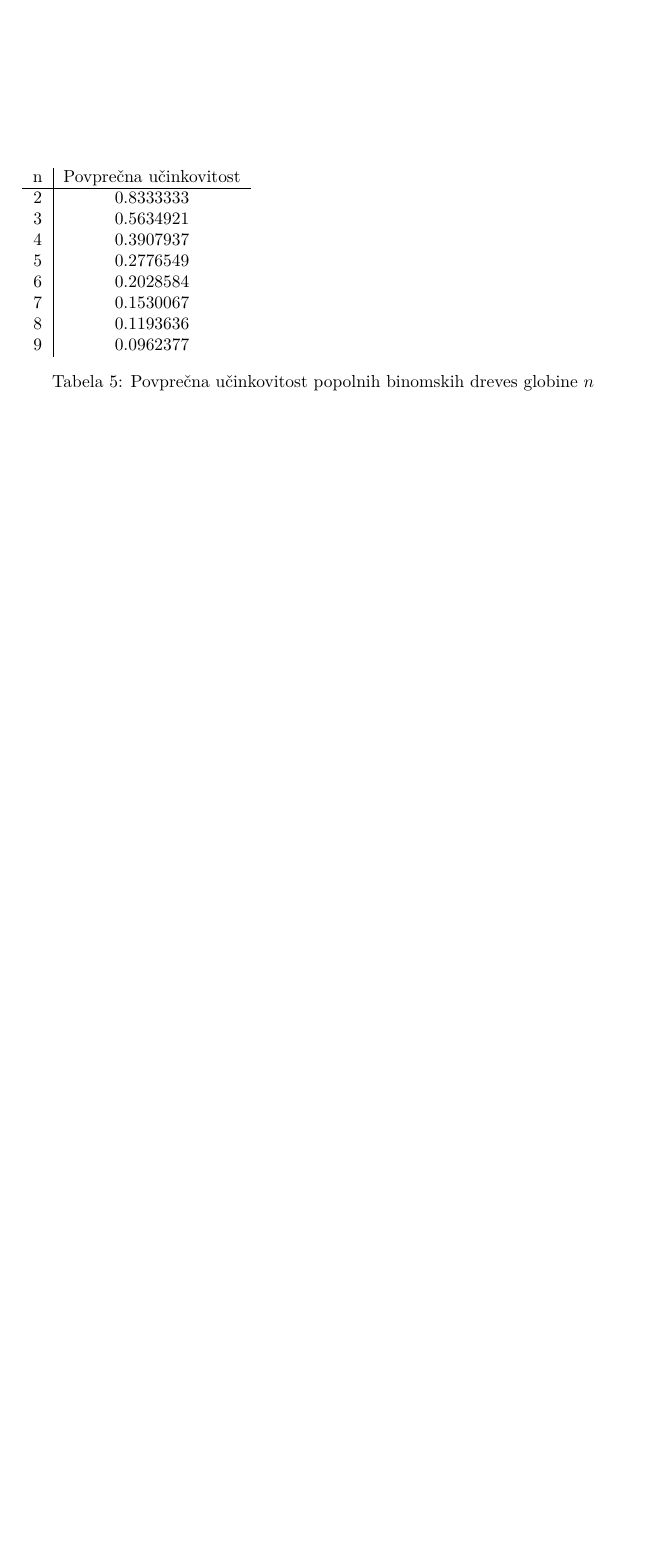
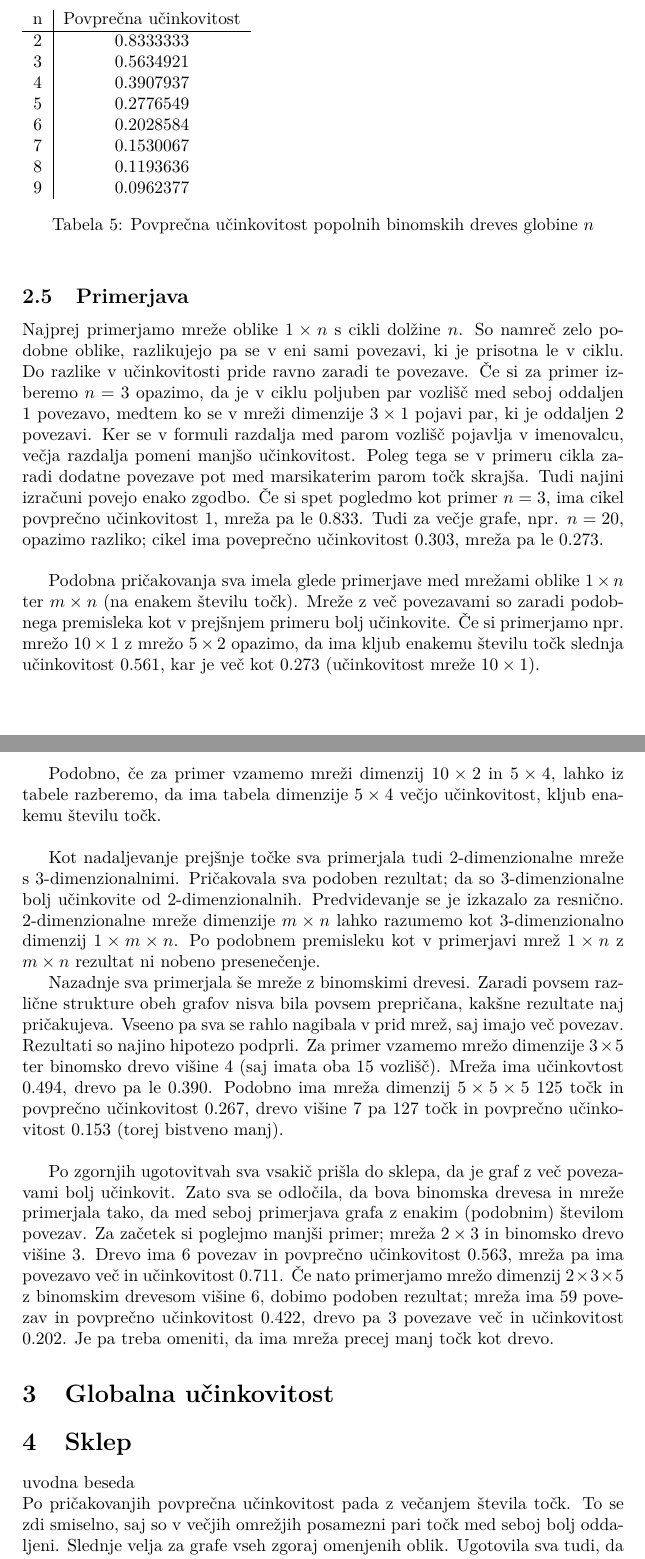
Before and after one commit to zalastopar/Efficiency-in-networks, a LaTeX document (Porocilo/Porocilo.tex): part of page 5 of 5 before the commit and two parts of pages 5 and 6 of 6 after it, the two joined at a grey line, cut so that both start at the same text, the shorter picture padded with empty space. Compiled offline with pdfLaTeX.

Commit message:
pisanje porocila

```diff
--- a/Porocilo/Porocilo.tex
+++ b/Porocilo/Porocilo.tex
@@ -150,6 +154,49 @@ Vsa koda je zbrana v datoteki \emph{graphs.py}
         \label{table: 5}
     \end{table}
 
+    \subsection{Primerjava}
+    Najprej primerjamo mreže oblike $1\times n$ s cikli dolžine $n$. So namreč zelo podobne oblike,
+    razlikujejo pa se v eni sami povezavi, ki je prisotna le v ciklu. Do razlike v učinkovitosti pride
+    ravno zaradi te povezave. Če si za primer izberemo $n = 3$ opazimo, da je v ciklu poljuben par vozlišč
+    med seboj oddaljen $1$ povezavo, medtem ko se v mreži dimenzije $3\times 1$ pojavi par, ki je oddaljen $2$ povezavi.
+    Ker se v formuli razdalja med parom vozlišč pojavlja v imenovalcu, večja razdalja pomeni manjšo učinkovitost.
+    Poleg tega se v primeru cikla zaradi dodatne povezave pot med marsikaterim parom točk skrajša. Tudi najini izračuni
+    povejo enako zgodbo. Če si spet pogledmo kot primer $n = 3$, ima cikel povprečno učinkovitost $1$, mreža
+    pa le $0.833$. Tudi za večje grafe, npr. $n = 20$, opazimo razliko; cikel ima poveprečno učinkovitost $0.303$,
+    mreža pa le $0.273$.\\
+
+    Podobna pričakovanja sva imela glede primerjave med mrežami oblike $1 \times n$ ter $m \times n$ (na enakem številu točk).
+    Mreže z več povezavami so zaradi podobnega premisleka kot v prejšnjem primeru bolj učinkovite.
+    Če si primerjamo npr. mrežo $10 \times 1$ z mrežo $5 \times 2$ opazimo, da ima kljub enakemu številu točk slednja učinkovitost
+    $0.561$, kar je več kot $0.273$ (učinkovitost mreže $10 \times 1$).\\
+
+    Podobno, če za primer vzamemo mreži dimenzij $10 \times 2$ in $5 \times 4$, lahko iz tabele razberemo, da ima tabela dimenzije
+    $5 \times 4$ večjo učinkovitost, kljub enakemu številu točk. \\
+
+    Kot nadaljevanje prejšnje točke sva primerjala tudi 2-dimenzionalne mreže s 3-dimenzionalnimi. Pričakovala sva
+    podoben rezultat; da so 3-dimenzionalne bolj učinkovite od 2-dimenzionalnih. Predvidevanje se je izkazalo za resnično.
+    2-dimenzionalne mreže dimenzije $m \times n$ lahko razumemo kot 3-dimenzionalno dimenzij $1 \times m \times n$. Po podobnem
+    premisleku kot v primerjavi mrež $1 \times n$ z $m \times n$ rezultat ni nobeno presenečenje.
+
+    Nazadnje sva primerjala še mreže z binomskimi drevesi. Zaradi povsem različne strukture obeh grafov nisva bila povsem prepričana,
+    kakšne rezultate naj pričakujeva. Vseeno pa sva se rahlo nagibala v prid mrež, saj imajo več povezav. Rezultati so najino hipotezo
+    podprli. Za primer vzamemo mrežo dimenzije $3 \times 5$ ter binomsko drevo višine $4$ (saj imata oba $15$ vozlišč). Mreža ima
+    učinkovtost $0.494$, drevo pa le $0.390$. Podobno ima mreža dimenzij $5 \times 5 \times 5$ $125$ točk in povprečno učinkovitost $0.267$,
+    drevo višine $7$ pa $127$ točk in povprečno učinkovitost $0.153$ (torej bistveno manj).\\
+
+    Po zgornjih ugotovitvah sva vsakič prišla do sklepa, da je graf z več povezavami bolj učinkovit. Zato sva se odločila, da bova binomska drevesa
+    in mreže primerjala tako, da med seboj primerjava grafa z enakim (podobnim) številom povezav. Za začetek si poglejmo manjši primer; mreža
+    $2 \times 3$ in binomsko drevo višine $3$. Drevo ima $6$ povezav in povprečno učinkovitost $0.563$, mreža pa ima povezavo več in učinkovitost $0.711$.
+    Če nato primerjamo mrežo dimenzij $2 \times 3 \times 5$ z binomskim drevesom višine $6$, dobimo podoben rezultat; mreža ima $59$ povezav in
+    povprečno učinkovitost $0.422$, drevo pa $3$ povezave več in učinkovitost $0.202$. Je pa treba omeniti, da ima mreža precej manj točk kot drevo.
 
 
+
+\section{Globalna učinkovitost}
+
 \section{Sklep}
+uvodna beseda\\
+Po pričakovanjih povprečna učinkovitost pada z večanjem števila točk.
+To se zdi smiselno, saj so v večjih omrežjih posamezni pari točk med seboj bolj oddaljeni.
+Slednje velja za grafe vseh zgoraj omenjenih oblik.
+Ugotovila sva tudi, da so izmed preizkovanih omrežij najbolj učinkovite 3-dimenzionalne mreže,
```
Also changed, not shown: Porocilo/Porocilo.pdf, Porocilo/Porocilo.tex (14 more changed lines), 5 other files.
